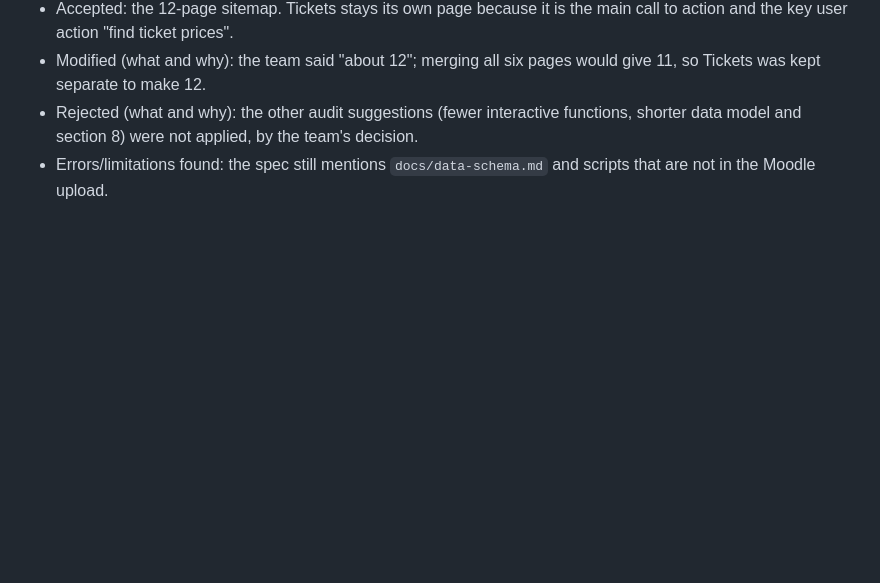
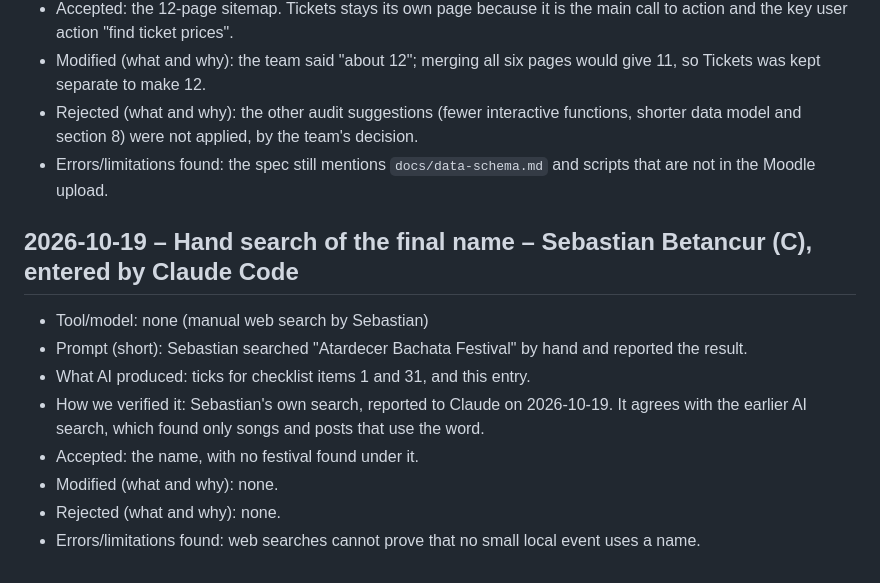
Before and after one commit to faiazyen/web-design-project, a Markdown page: ai-log.md, the part around the change. GitHub-like rendering; blank space fills up the shorter version.

Commit message:
Tick name search for the final name
Co-Authored-By: Claude Sonnet 5.5 <noreply@anthropic.com>

```diff
--- a/ai-log.md
+++ b/ai-log.md
@@ -190,3 +190,13 @@ Format per entry: **Prompt → What AI did → How I checked → Accepted / Reje
 - Modified (what and why): the team said "about 12"; merging all six pages would give 11, so Tickets was kept separate to make 12.
 - Rejected (what and why): the other audit suggestions (fewer interactive functions, shorter data model and section 8) were not applied, by the team's decision.
 - Errors/limitations found: the spec still mentions `docs/data-schema.md` and scripts that are not in the Moodle upload.
+
+## 2026-10-19 – Hand search of the final name – Sebastian Betancur (C), entered by Claude Code
+- Tool/model: none (manual web search by Sebastian)
+- Prompt (short): Sebastian searched "Atardecer Bachata Festival" by hand and reported the result.
+- What AI produced: ticks for checklist items 1 and 31, and this entry.
+- How we verified it: Sebastian's own search, reported to Claude on 2026-10-19. It agrees with the earlier AI search, which found only songs and posts that use the word.
+- Accepted: the name, with no festival found under it.
+- Modified (what and why): none.
+- Rejected (what and why): none.
+- Errors/limitations found: web searches cannot prove that no small local event uses a name.
```
Also changed, not shown: review/spec-critique-checklist.md (+3 -3 lines).
